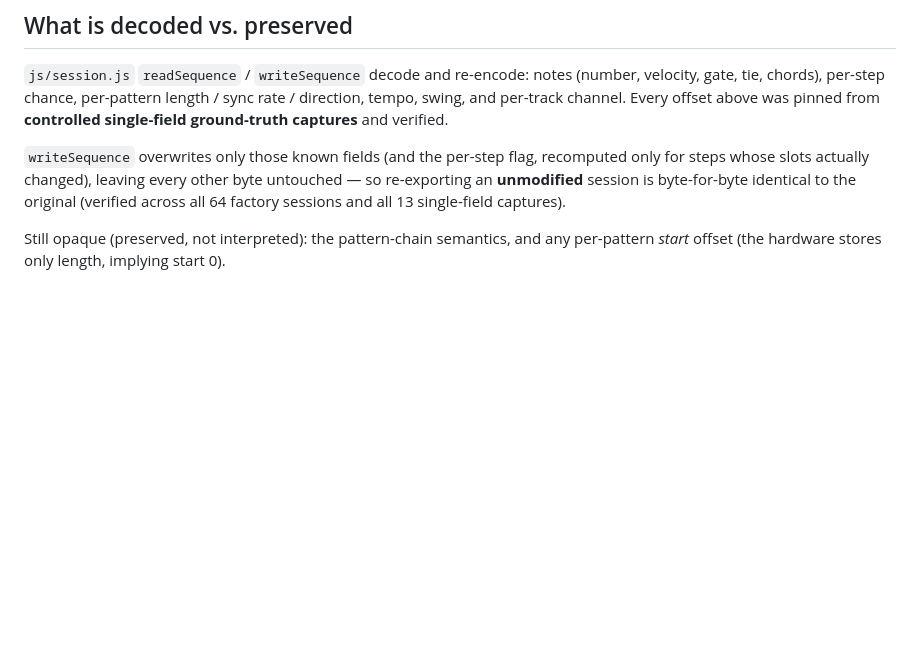
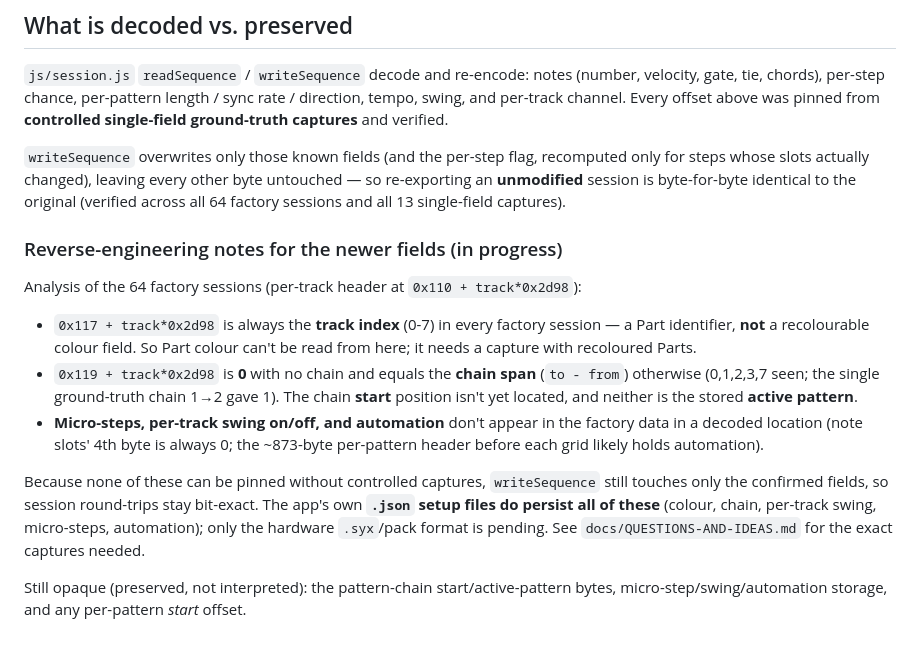
Before and after one commit to SineStepper/InControl-Studio, a Markdown page: docs/SESSION-FORMAT.md, the part around the change. GitHub-like rendering; blank space fills up the shorter version.

```diff
--- a/docs/SESSION-FORMAT.md
+++ b/docs/SESSION-FORMAT.md
@@ -85,5 +85,26 @@ byte untouched — so re-exporting an **unmodified** session is byte-for-byte
 identical to the original (verified across all 64 factory sessions and all 13
 single-field captures).
 
-Still opaque (preserved, not interpreted): the pattern-chain semantics, and any
-per-pattern *start* offset (the hardware stores only length, implying start 0).
+### Reverse-engineering notes for the newer fields (in progress)
+
+Analysis of the 64 factory sessions (per-track header at `0x110 + track*0x2d98`):
+
+- `0x117 + track*0x2d98` is always the **track index** (0-7) in every factory
+  session — a Part identifier, **not** a recolourable colour field. So Part
+  colour can't be read from here; it needs a capture with recoloured Parts.
+- `0x119 + track*0x2d98` is **0** with no chain and equals the **chain span**
+  (`to - from`) otherwise (0,1,2,3,7 seen; the single ground-truth chain 1→2
+  gave 1). The chain **start** position isn't yet located, and neither is the
+  stored **active pattern**.
+- **Micro-steps, per-track swing on/off, and automation** don't appear in the
+  factory data in a decoded location (note slots' 4th byte is always 0; the
+  ~873-byte per-pattern header before each grid likely holds automation).
+
+Because none of these can be pinned without controlled captures, `writeSequence`
+still touches only the confirmed fields, so session round-trips stay bit-exact.
+The app's own **`.json` setup files do persist all of these** (colour, chain,
+per-track swing, micro-steps, automation); only the hardware `.syx`/pack format
+is pending. See `docs/QUESTIONS-AND-IDEAS.md` for the exact captures needed.
+
+Still opaque (preserved, not interpreted): the pattern-chain start/active-pattern
+bytes, micro-step/swing/automation storage, and any per-pattern *start* offset.
```
Also changed, not shown: docs/QUESTIONS-AND-IDEAS.md (+41 -21 lines).
